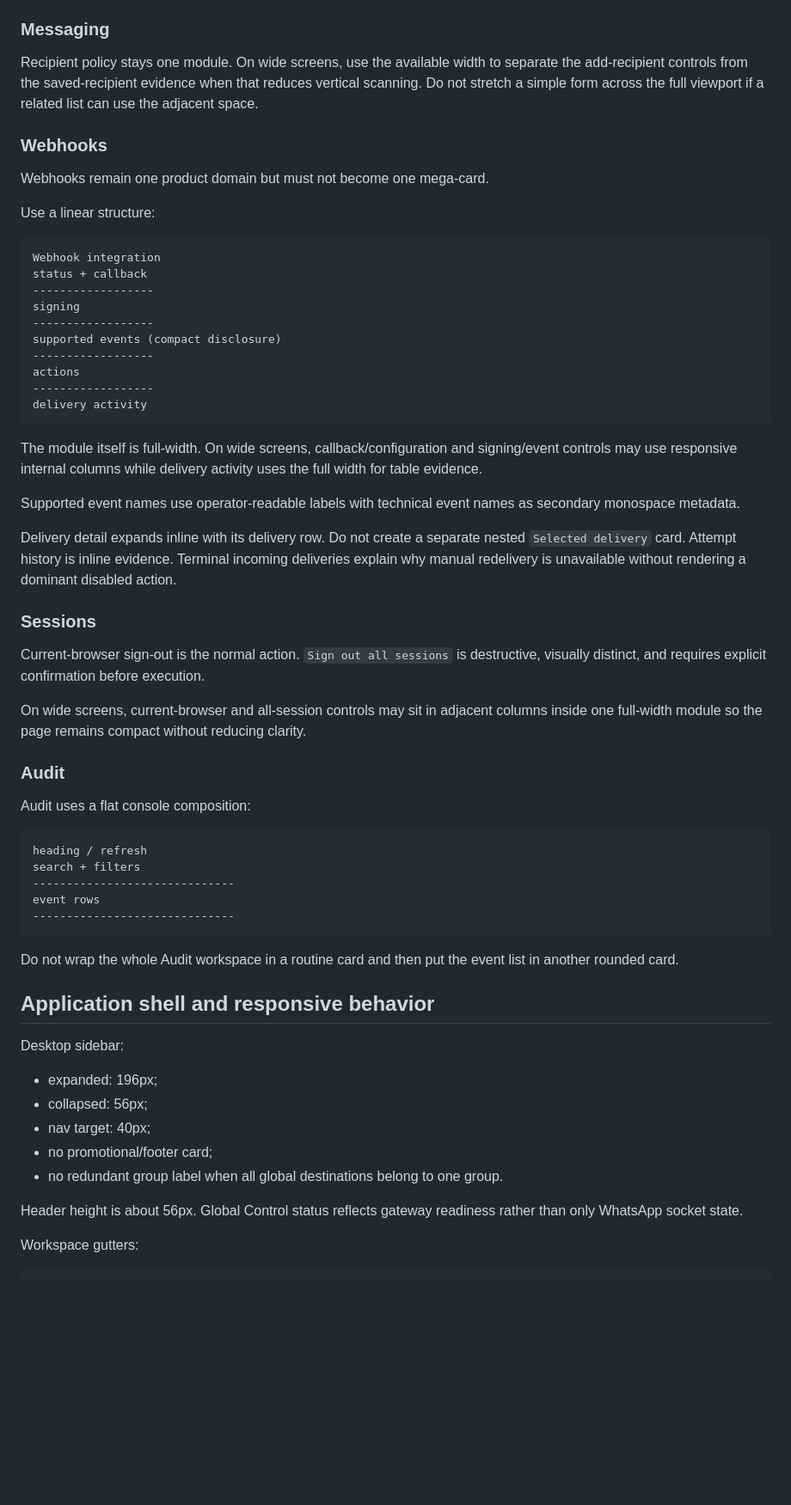
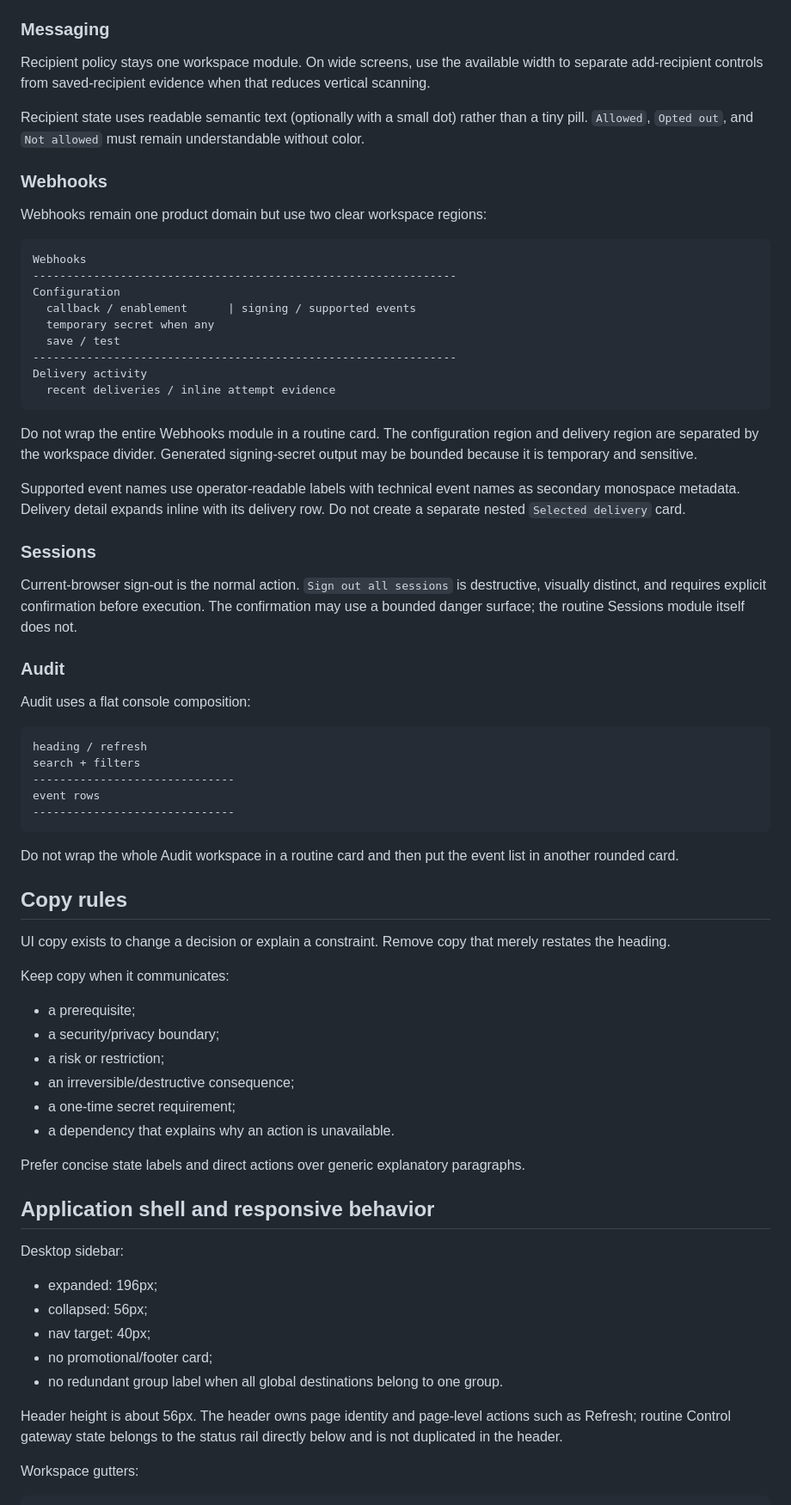
Before and after one commit to howlil/wago, a Markdown page: apps/dashboard/DESIGN.md, the part around one of its changes. Shown at 86% size. Drawn GitHub-style; blank space fills up the shorter version.

````diff
--- a/apps/dashboard/DESIGN.md
+++ b/apps/dashboard/DESIGN.md
@@ -206,38 +263,33 @@ Do not expose source badges such as `generated` when they do not change operator
 
 ### Messaging
 
-Recipient policy stays one module. On wide screens, use the available width to separate the add-recipient controls from the saved-recipient evidence when that reduces vertical scanning. Do not stretch a simple form across the full viewport if a related list can use the adjacent space.
+Recipient policy stays one workspace module. On wide screens, use the available width to separate add-recipient controls from saved-recipient evidence when that reduces vertical scanning.
+
+Recipient state uses readable semantic text (optionally with a small dot) rather than a tiny pill. `Allowed`, `Opted out`, and `Not allowed` must remain understandable without color.
 
 ### Webhooks
 
-Webhooks remain one product domain but must not become one mega-card.
-
-Use a linear structure:
+Webhooks remain one product domain but use two clear workspace regions:
 
 ```text
-Webhook integration
-status + callback
-------------------
-signing
-------------------
-supported events (compact disclosure)
-------------------
-actions
-------------------
-delivery activity
+Webhooks
+---------------------------------------------------------------
+Configuration
+  callback / enablement      | signing / supported events
+  temporary secret when any
+  save / test
+---------------------------------------------------------------
+Delivery activity
+  recent deliveries / inline attempt evidence
 ```
 
-The module itself is full-width. On wide screens, callback/configuration and signing/event controls may use responsive internal columns while delivery activity uses the full width for table evidence.
+Do not wrap the entire Webhooks module in a routine card. The configuration region and delivery region are separated by the workspace divider. Generated signing-secret output may be bounded because it is temporary and sensitive.
 
-Supported event names use operator-readable labels with technical event names as secondary monospace metadata.
-
-Delivery detail expands inline with its delivery row. Do not create a separate nested `Selected delivery` card. Attempt history is inline evidence. Terminal incoming deliveries explain why manual redelivery is unavailable without rendering a dominant disabled action.
+Supported event names use operator-readable labels with technical event names as secondary monospace metadata. Delivery detail expands inline with its delivery row. Do not create a separate nested `Selected delivery` card.
 
 ### Sessions
 
-Current-browser sign-out is the normal action. `Sign out all sessions` is destructive, visually distinct, and requires explicit confirmation before execution.
-
-On wide screens, current-browser and all-session controls may sit in adjacent columns inside one full-width module so the page remains compact without reducing clarity.
+Current-browser sign-out is the normal action. `Sign out all sessions` is destructive, visually distinct, and requires explicit confirmation before execution. The confirmation may use a bounded danger surface; the routine Sessions module itself does not.
 
 ### Audit
 
@@ -253,6 +305,20 @@ event rows
 
 Do not wrap the whole Audit workspace in a routine card and then put the event list in another rounded card.
 
+## Copy rules
+
+UI copy exists to change a decision or explain a constraint. Remove copy that merely restates the heading.
+
+Keep copy when it communicates:
+- a prerequisite;
+- a security/privacy boundary;
+- a risk or restriction;
+- an irreversible/destructive consequence;
+- a one-time secret requirement;
+- a dependency that explains why an action is unavailable.
+
+Prefer concise state labels and direct actions over generic explanatory paragraphs.
+
 ## Application shell and responsive behavior
 
 Desktop sidebar:
@@ -262,7 +328,7 @@ Desktop sidebar:
 - no promotional/footer card;
 - no redundant group label when all global destinations belong to one group.
 
-Header height is about 56px. Global Control status reflects gateway readiness rather than only WhatsApp socket state.
+Header height is about 56px. The header owns page identity and page-level actions such as Refresh; routine Control gateway state belongs to the status rail directly below and is not duplicated in the header.
 
 Workspace gutters:
 
````
Also changed, not shown: other parts of apps/dashboard/DESIGN.md (+105 -41 lines).
